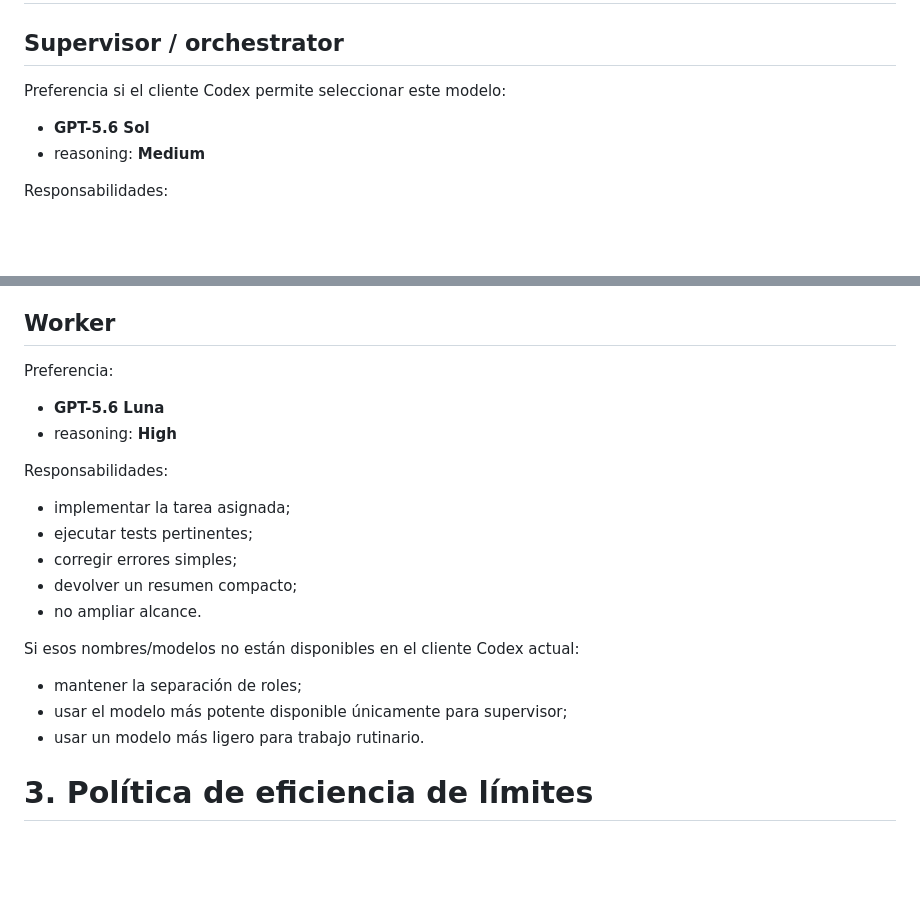
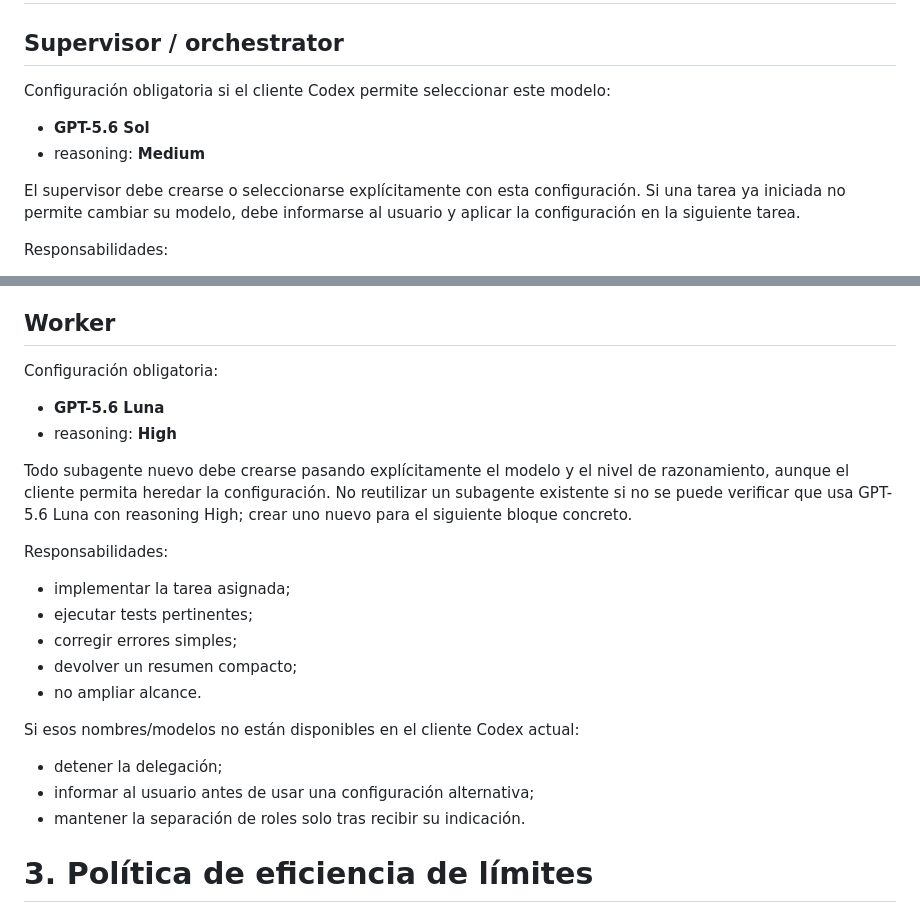
Before and after one commit to herrerogusano/LegalDesk, a Markdown page: AGENTS.md, 2 parts joined by grey strips. Drawn GitHub-style; blank space fills up the shorter version.

Commit message:
docs: require explicit agent model roles

```diff
--- a/AGENTS.md
+++ b/AGENTS.md
@@ -12,9 +12,13 @@ No improvisar una arquitectura distinta sin necesidad demostrable.
 
 ## Supervisor / orchestrator
 
-Preferencia si el cliente Codex permite seleccionar este modelo:
+Configuración obligatoria si el cliente Codex permite seleccionar este modelo:
 - **GPT-5.6 Sol**
 - reasoning: **Medium**
+
+El supervisor debe crearse o seleccionarse explícitamente con esta
+configuración. Si una tarea ya iniciada no permite cambiar su modelo, debe
+informarse al usuario y aplicar la configuración en la siguiente tarea.
 
 Responsabilidades:
 - leer el plan activo;
@@ -38,9 +42,14 @@ Usar razonamiento superior solo para:
 
 ## Worker
 
-Preferencia:
+Configuración obligatoria:
 - **GPT-5.6 Luna**
 - reasoning: **High**
+
+Todo subagente nuevo debe crearse pasando explícitamente el modelo y el nivel
+de razonamiento, aunque el cliente permita heredar la configuración. No
+reutilizar un subagente existente si no se puede verificar que usa GPT-5.6
+Luna con reasoning High; crear uno nuevo para el siguiente bloque concreto.
 
 Responsabilidades:
 - implementar la tarea asignada;
@@ -50,9 +59,9 @@ Responsabilidades:
 - no ampliar alcance.
 
 Si esos nombres/modelos no están disponibles en el cliente Codex actual:
-- mantener la separación de roles;
-- usar el modelo más potente disponible únicamente para supervisor;
-- usar un modelo más ligero para trabajo rutinario.
+- detener la delegación;
+- informar al usuario antes de usar una configuración alternativa;
+- mantener la separación de roles solo tras recibir su indicación.
 
 # 3. Política de eficiencia de límites
 
```
